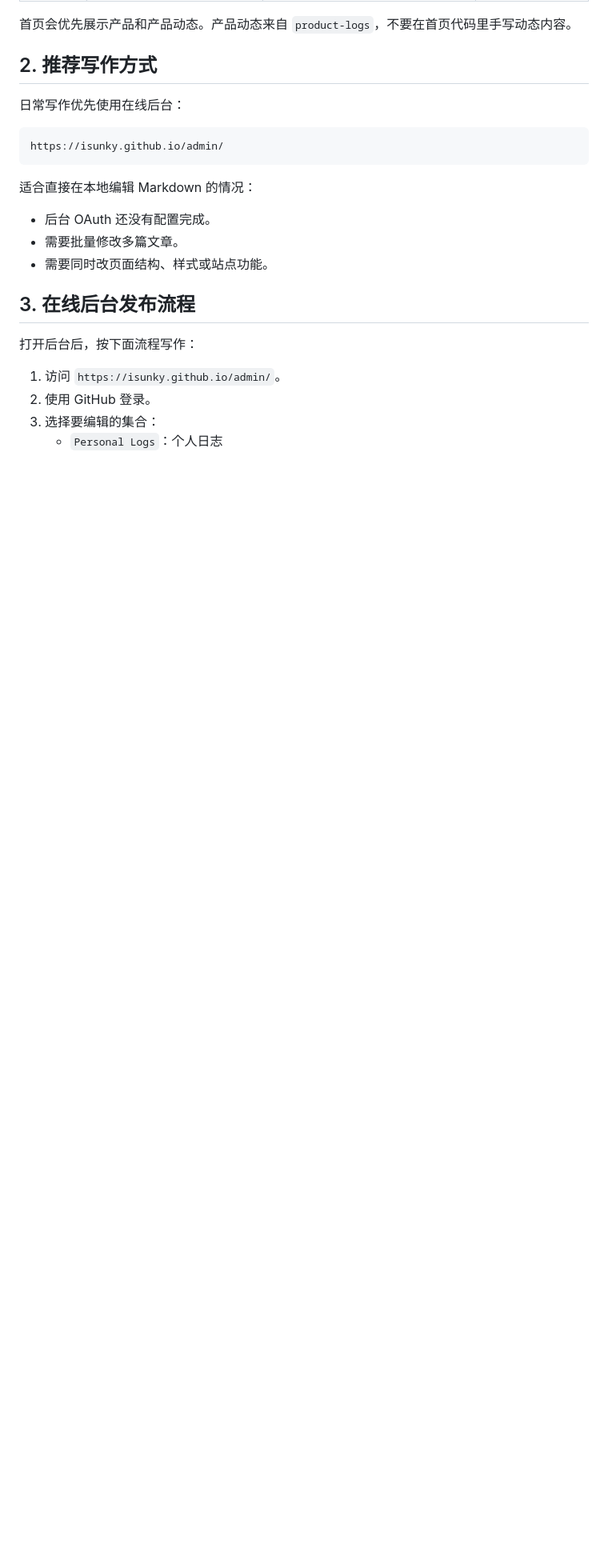
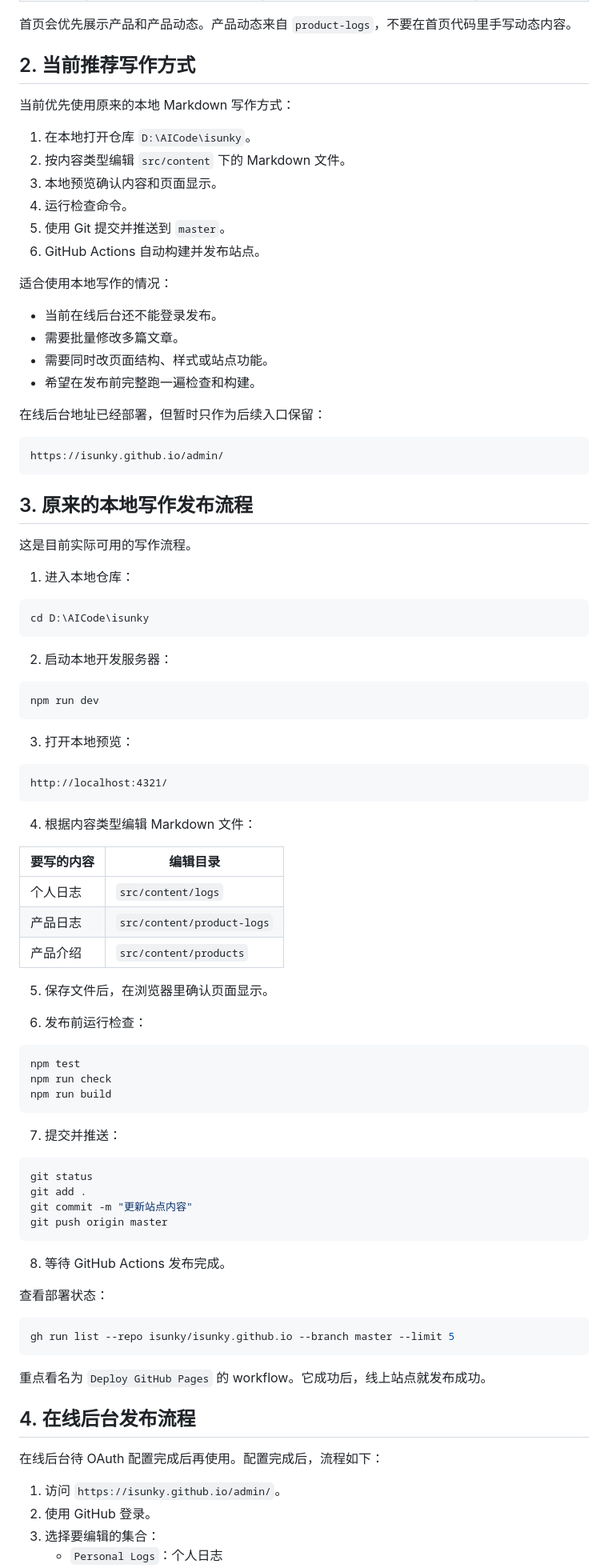
Before and after one commit to isunky/isunky.github.io, a Markdown page: 使用手册.md, the part around one of its changes. Shown at 80% size. GitHub-like rendering; blank space fills up the shorter version.

````diff
--- a/使用手册.md
+++ b/使用手册.md
@@ -26,23 +28,92 @@ https://isunky.github.io/admin/
 
 首页会优先展示产品和产品动态。产品动态来自 `product-logs`，不要在首页代码里手写动态内容。
 
-## 2. 推荐写作方式
+## 2. 当前推荐写作方式
 
-日常写作优先使用在线后台：
+当前优先使用原来的本地 Markdown 写作方式：
+
+1. 在本地打开仓库 `D:\AICode\isunky`。
+2. 按内容类型编辑 `src/content` 下的 Markdown 文件。
+3. 本地预览确认内容和页面显示。
+4. 运行检查命令。
+5. 使用 Git 提交并推送到 `master`。
+6. GitHub Actions 自动构建并发布站点。
+
+适合使用本地写作的情况：
+
+- 当前在线后台还不能登录发布。
+- 需要批量修改多篇文章。
+- 需要同时改页面结构、样式或站点功能。
+- 希望在发布前完整跑一遍检查和构建。
+
+在线后台地址已经部署，但暂时只作为后续入口保留：
 
 ```text
 https://isunky.github.io/admin/
 ```
 
-适合直接在本地编辑 Markdown 的情况：
+## 3. 原来的本地写作发布流程
 
-- 后台 OAuth 还没有配置完成。
-- 需要批量修改多篇文章。
-- 需要同时改页面结构、样式或站点功能。
+这是目前实际可用的写作流程。
 
-## 3. 在线后台发布流程
+1. 进入本地仓库：
 
-打开后台后，按下面流程写作：
+```powershell
+cd D:\AICode\isunky
+```
+
+2. 启动本地开发服务器：
+
+```powershell
+npm run dev
+```
+
+3. 打开本地预览：
+
+```text
+http://localhost:4321/
+```
+
+4. 根据内容类型编辑 Markdown 文件：
+
+| 要写的内容 | 编辑目录 |
+| --- | --- |
+| 个人日志 | `src/content/logs` |
+| 产品日志 | `src/content/product-logs` |
+| 产品介绍 | `src/content/products` |
+
+5. 保存文件后，在浏览器里确认页面显示。
+
+6. 发布前运行检查：
+
+```powershell
+npm test
+npm run check
+npm run build
+```
+
+7. 提交并推送：
+
+```powershell
+git status
+git add .
+git commit -m "更新站点内容"
+git push origin master
+```
+
+8. 等待 GitHub Actions 发布完成。
+
+查看部署状态：
+
+```powershell
+gh run list --repo isunky/isunky.github.io --branch master --limit 5
+```
+
+重点看名为 `Deploy GitHub Pages` 的 workflow。它成功后，线上站点就发布成功。
+
+## 4. 在线后台发布流程
+
+在线后台待 OAuth 配置完成后再使用。配置完成后，流程如下：
 
 1. 访问 `https://isunky.github.io/admin/`。
 2. 使用 GitHub 登录。
````
Also changed, not shown: other parts of 使用手册.md (+30 -14 lines).
